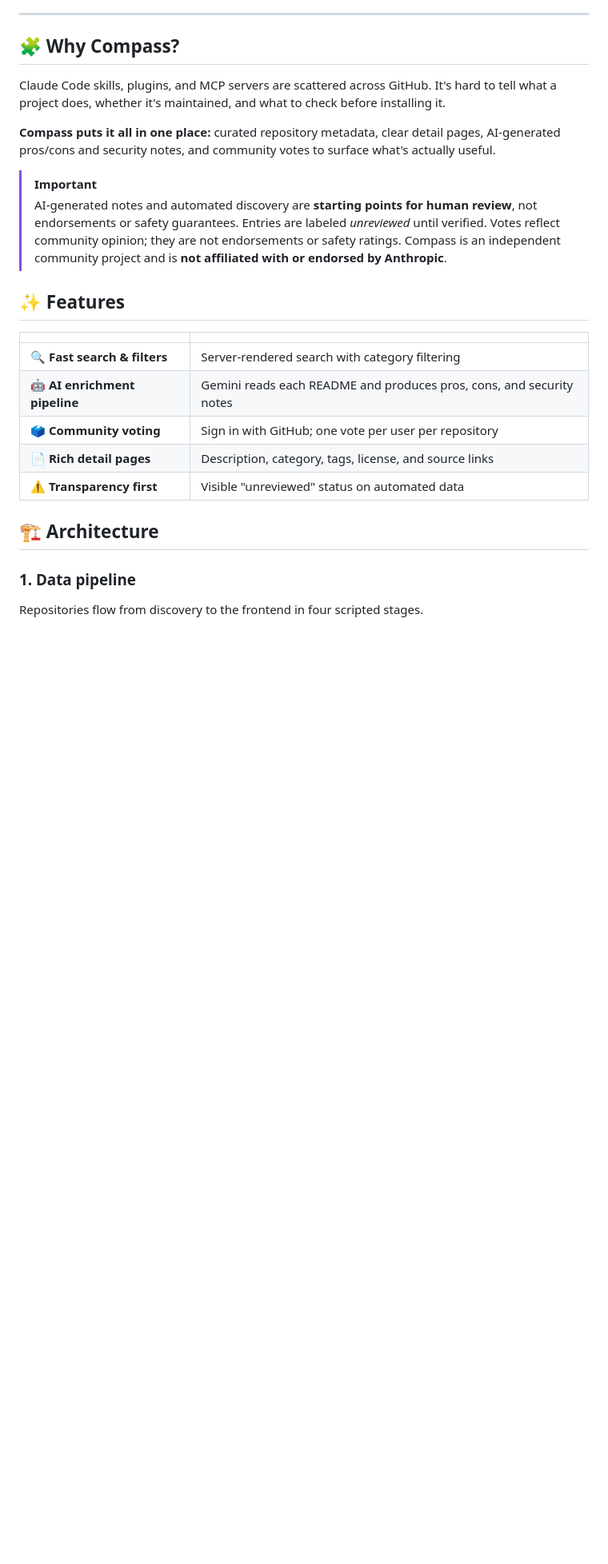
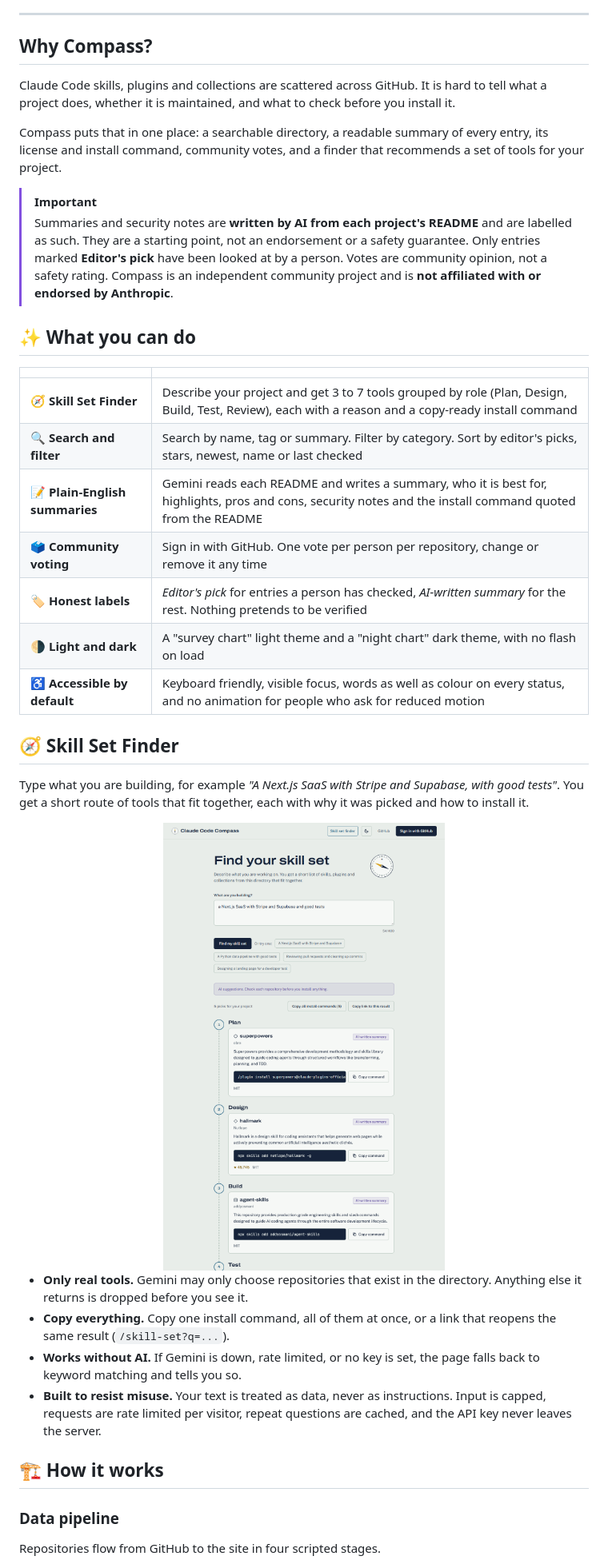
Before and after one commit to apilP77/Claude-code-compass, a Markdown page: README.md, the part around one of its changes. Shown at 80% size. Drawn GitHub-style; pictures changed too: docs/screenshots/skill-set-finder.png (added); blank space fills up the shorter version.

````diff
--- a/README.md
+++ b/README.md
@@ -26,29 +33,44 @@ A searchable directory of skills, plugins, and MCP servers, enriched with AI-gen
 ---
 
-## 🧩 Why Compass?
+## Why Compass?
 
-Claude Code skills, plugins, and MCP servers are scattered across GitHub. It's hard to tell what a project does, whether it's maintained, and what to check before installing it.
+Claude Code skills, plugins and collections are scattered across GitHub. It is hard to tell what a project does, whether it is maintained, and what to check before you install it.
 
-**Compass puts it all in one place:** curated repository metadata, clear detail pages, AI-generated pros/cons and security notes, and community votes to surface what's actually useful.
+Compass puts that in one place: a searchable directory, a readable summary of every entry, its license and install command, community votes, and a finder that recommends a set of tools for your project.
 
 > [!IMPORTANT]
-> AI-generated notes and automated discovery are **starting points for human review**, not endorsements or safety guarantees. Entries are labeled *unreviewed* until verified. Votes reflect community opinion; they are not endorsements or safety ratings. Compass is an independent community project and is **not affiliated with or endorsed by Anthropic**.
+> Summaries and security notes are **written by AI from each project's README** and are labelled as such. They are a starting point, not an endorsement or a safety guarantee. Only entries marked **Editor's pick** have been looked at by a person. Votes are community opinion, not a safety rating. Compass is an independent community project and is **not affiliated with or endorsed by Anthropic**.
 
-## ✨ Features
+## ✨ What you can do
 
 | | |
 |---|---|
-| 🔍 **Fast search & filters** | Server-rendered search with category filtering |
-| 🤖 **AI enrichment pipeline** | Gemini reads each README and produces pros, cons, and security notes |
-| 🗳️ **Community voting** | Sign in with GitHub; one vote per user per repository |
-| 📄 **Rich detail pages** | Description, category, tags, license, and source links |
-| ⚠️ **Transparency first** | Visible "unreviewed" status on automated data |
+| 🧭 **Skill Set Finder** | Describe your project and get 3 to 7 tools grouped by role (Plan, Design, Build, Test, Review), each with a reason and a copy-ready install command |
+| 🔍 **Search and filter** | Search by name, tag or summary. Filter by category. Sort by editor's picks, stars, newest, name or last checked |
+| 📝 **Plain-English summaries** | Gemini reads each README and writes a summary, who it is best for, highlights, pros and cons, security notes and the install command quoted from the README |
+| 🗳️ **Community voting** | Sign in with GitHub. One vote per person per repository, change or remove it any time |
+| 🏷️ **Honest labels** | *Editor's pick* for entries a person has checked, *AI-written summary* for the rest. Nothing pretends to be verified |
+| 🌗 **Light and dark** | A "survey chart" light theme and a "night chart" dark theme, with no flash on load |
+| ♿ **Accessible by default** | Keyboard friendly, visible focus, words as well as colour on every status, and no animation for people who ask for reduced motion |
 
-## 🏗️ Architecture
+## 🧭 Skill Set Finder
 
-### 1. Data pipeline
+Type what you are building, for example *"A Next.js SaaS with Stripe and Supabase, with good tests"*. You get a short route of tools that fit together, each with why it was picked and how to install it.
 
-Repositories flow from discovery to the frontend in four scripted stages.
+<div align="center">
+<img src="docs/screenshots/skill-set-finder.png" alt="Skill Set Finder results: numbered stops on a dashed route for Plan, Design and Build, each with a repository card and a copy install command button" width="560" />
+</div>
+
+- **Only real tools.** Gemini may only choose repositories that exist in the directory. Anything else it returns is dropped before you see it.
+- **Copy everything.** Copy one install command, all of them at once, or a link that reopens the same result (`/skill-set?q=...`).
+- **Works without AI.** If Gemini is down, rate limited, or no key is set, the page falls back to keyword matching and tells you so.
+- **Built to resist misuse.** Your text is treated as data, never as instructions. Input is capped, requests are rate limited per visitor, repeat questions are cached, and the API key never leaves the server.
+
+## 🏗️ How it works
+
+### Data pipeline
+
+Repositories flow from GitHub to the site in four scripted stages.
 
 ```mermaid
 flowchart LR
````
Also changed, not shown: other parts of README.md (+128 -88 lines), docs/screenshots/home-dark.png (added), docs/screenshots/home-light.png (added), docs/screenshots/home-mobile.png (added), docs/screenshots/repo-detail.png (added), 1 other file.
